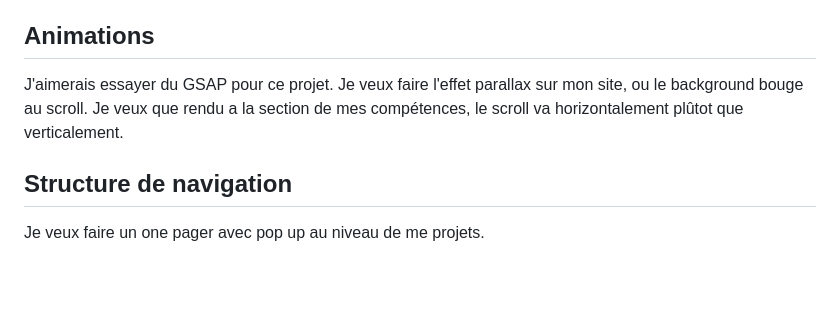
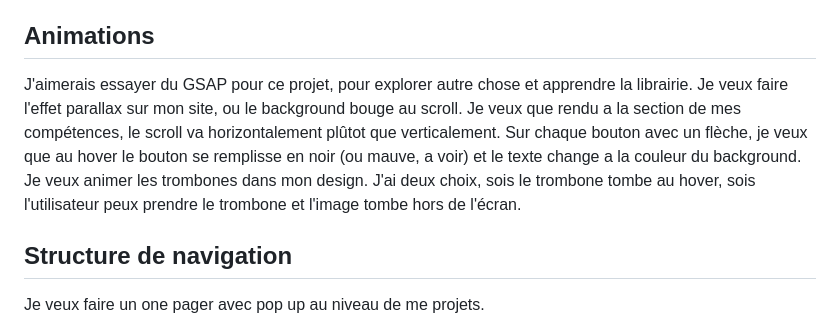
Before and after one commit to FelippeTM21/portfolio-luiz_felippe-sousa, a Markdown page: PLANIFICATION.md, the part around the change. GitHub-like rendering; blank space fills up the shorter version.

Commit message:
clarification des animations

```diff
--- a/PLANIFICATION.md
+++ b/PLANIFICATION.md
@@ -172,9 +172,11 @@ Un fichier JSON local
 
 ## Animations
 
-J'aimerais essayer du GSAP pour ce projet.
+J'aimerais essayer du GSAP pour ce projet, pour explorer autre chose et apprendre la librairie.
 Je veux faire l'effet parallax sur mon site, ou le background bouge au scroll.
 Je veux que rendu a la section de mes compétences, le scroll va horizontalement plûtot que verticalement.
+Sur chaque bouton avec un flèche, je veux que au hover le bouton se remplisse en noir (ou mauve, a voir) et le texte change a la couleur du background.
+Je veux animer les trombones dans mon design. J'ai deux choix, sois le trombone tombe au hover, sois l'utilisateur peux prendre le trombone et l'image tombe hors de l'écran.
 
 ## Structure de navigation
 
```
